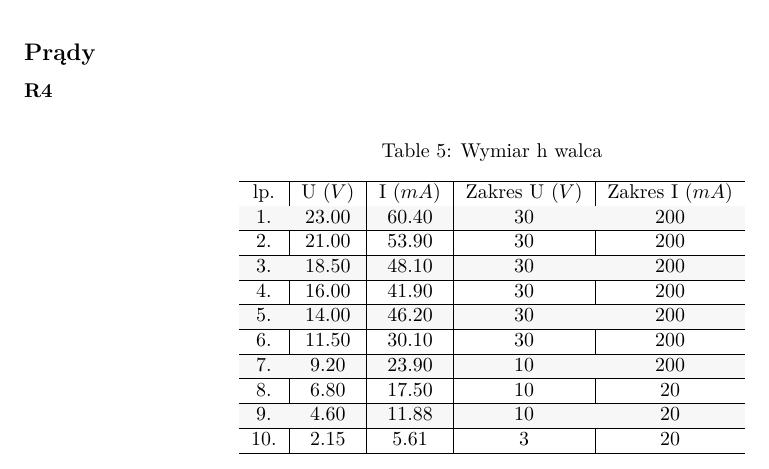
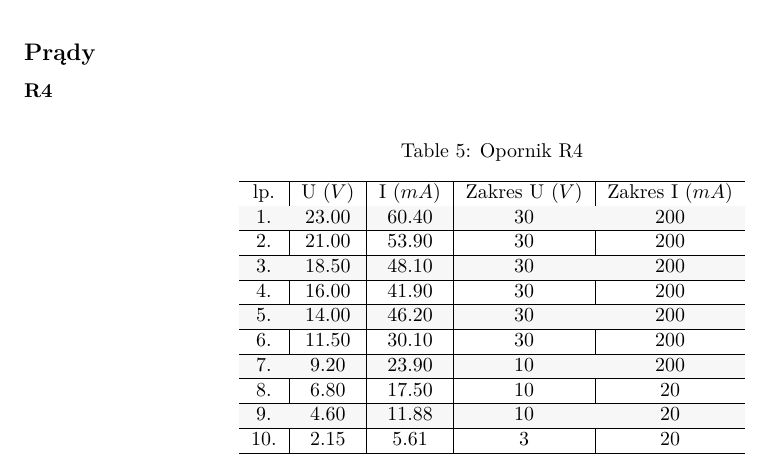
Before and after one commit to rottenmonday/Fizyka_Lab1, an R Markdown document (Lab1.Rmd): part of page 4 of 5, cut so that both start at the same text. The pictures show the output file Lab1.pdf that the author committed with the source.

Commit message:
Fixed table title

````diff
--- a/Lab1.Rmd
+++ b/Lab1.Rmd
@@ -145,7 +145,7 @@ tabela_pomiar <- data.frame(pomiar_R4["lp."],
 
 colnames(tabela_pomiar) <- c("lp.", "U ($V$)", "I ($mA$)", "Zakres U ($V$)", "Zakres I ($mA$)")
 
-kable(tabela_pomiar, format = "latex", escape = FALSE, align = 'c', caption = "Wymiar h walca") %>%
+kable(tabela_pomiar, format = "latex", escape = FALSE, align = 'c', caption = "Opornik R4") %>%
    kable_styling(position = "center", latex_options = c("striped", "HOLD_position"))
 ```
 
````
Also changed, not shown: Lab1.pdf.
